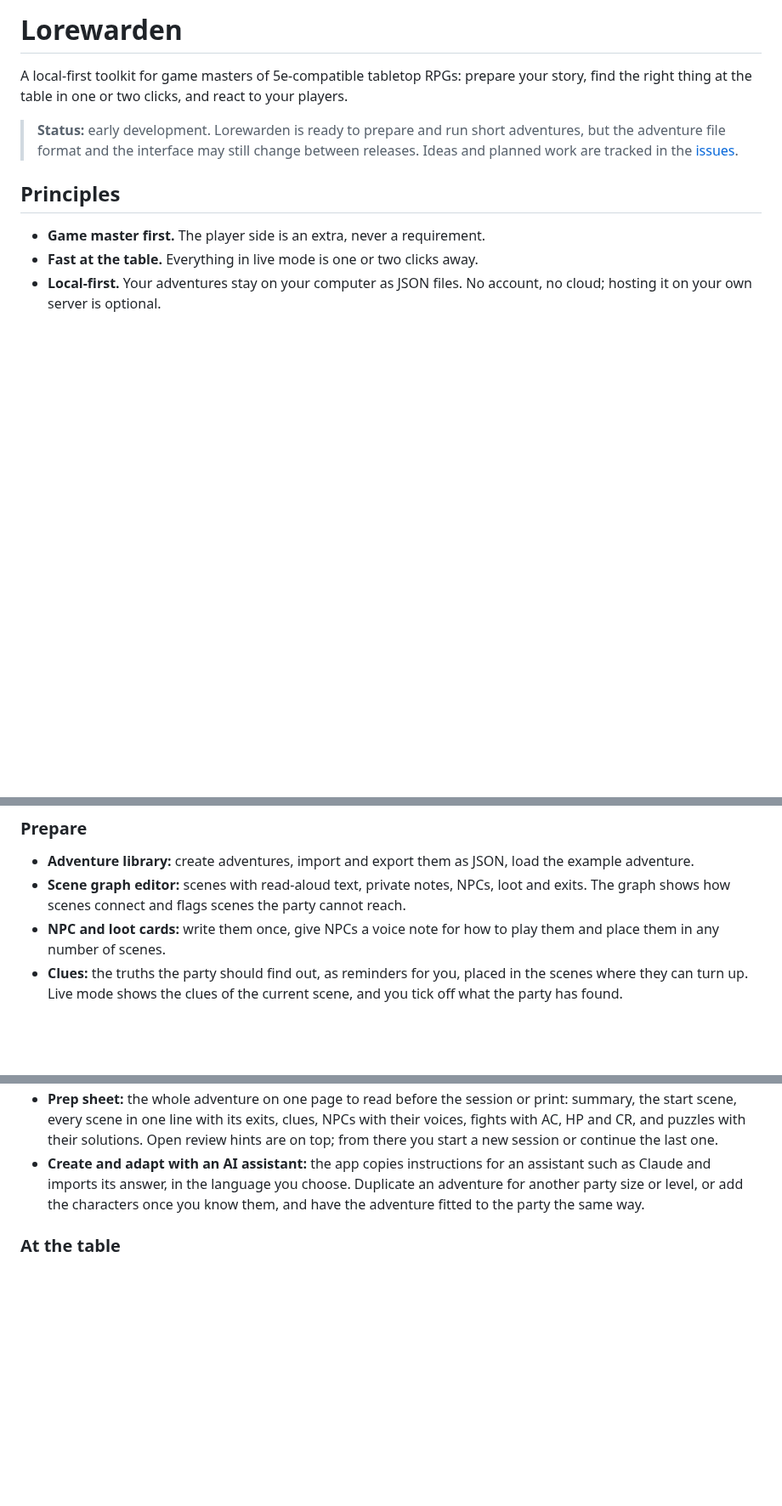
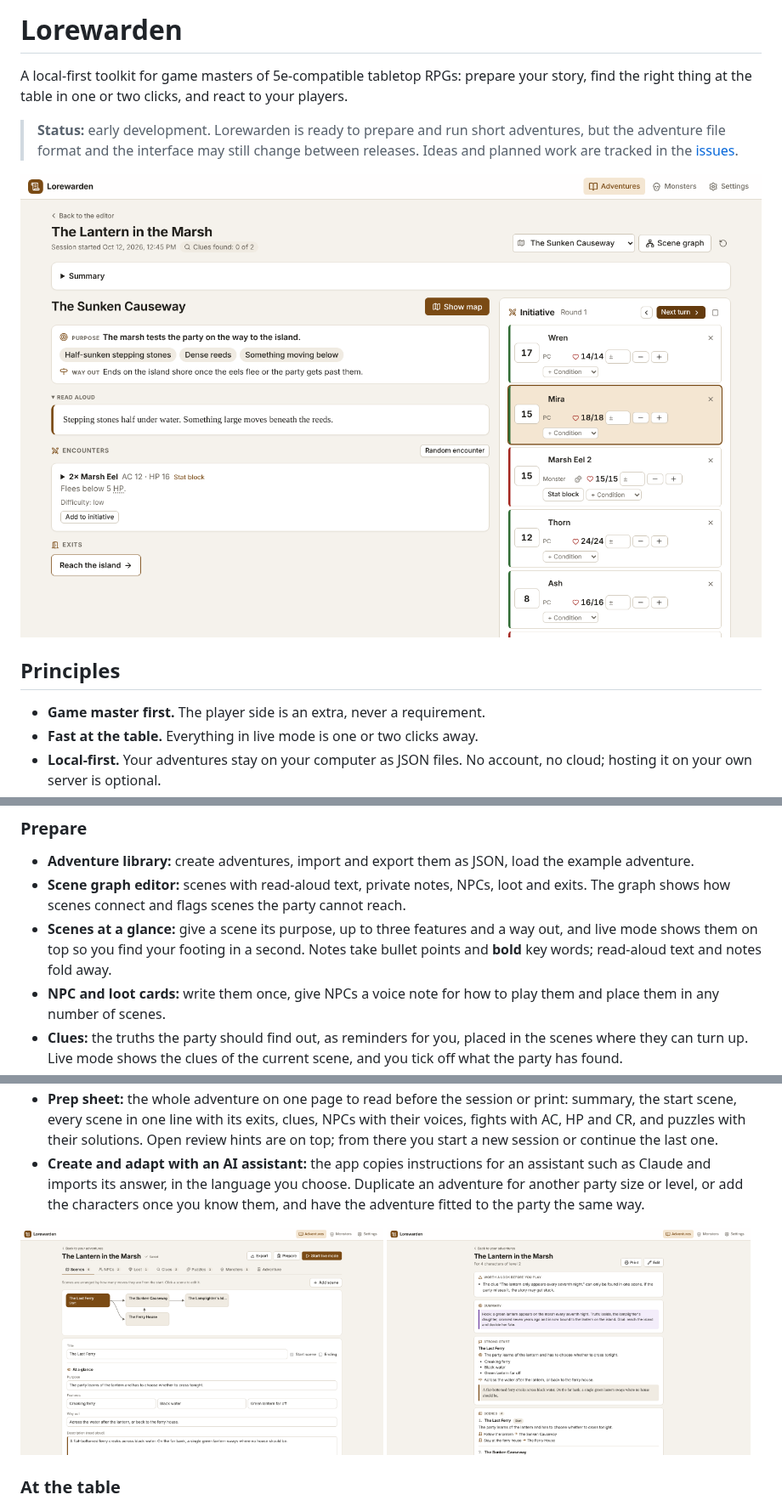
Before and after one commit to mLampir/lorewarden, a Markdown page: README.md, 3 parts joined by grey strips. Shown at 85% size. Rendered like a GitHub page; pictures changed too: docs/images/live-mode.png (added), docs/images/prep-sheet.png (added), docs/images/scene-editor.png (added); blank space fills up the shorter version.

Commit message:
Show screenshots in the README and describe scenes at a glance
Co-Authored-By: Claude Opus 5.5 (1M context) <noreply@anthropic.com>

```diff
--- a/README.md
+++ b/README.md
@@ -3,6 +3,8 @@
 A local-first toolkit for game masters of 5e-compatible tabletop RPGs: prepare your story, find the right thing at the table in one or two clicks, and react to your players.
 
 > **Status:** early development. Lorewarden is ready to prepare and run short adventures, but the adventure file format and the interface may still change between releases. Ideas and planned work are tracked in the [issues](https://github.com/mLampir/lorewarden/issues).
+
+![Live mode: the scene the party is in, with its purpose, read-aloud text and encounter, next to the running initiative tracker](docs/images/live-mode.png)
 
 ## Principles
 
@@ -18,12 +20,18 @@ A local-first toolkit for game masters of 5e-compatible tabletop RPGs: prepare y
 
 - **Adventure library:** create adventures, import and export them as JSON, load the example adventure.
 - **Scene graph editor:** scenes with read-aloud text, private notes, NPCs, loot and exits. The graph shows how scenes connect and flags scenes the party cannot reach.
+- **Scenes at a glance:** give a scene its purpose, up to three features and a way out, and live mode shows them on top so you find your footing in a second. Notes take bullet points and **bold** key words; read-aloud text and notes fold away.
 - **NPC and loot cards:** write them once, give NPCs a voice note for how to play them and place them in any number of scenes.
 - **Clues:** the truths the party should find out, as reminders for you, placed in the scenes where they can turn up. Live mode shows the clues of the current scene, and you tick off what the party has found.
 - **Encounter generator:** pick a difficulty and, if you like, a creature type, and Lorewarden puts together a fight that fits the party by the SRD 5.2 XP budget, from the SRD monsters and your own. Add it to a scene in the editor, or roll one up in live mode when the players go somewhere you did not plan for. Change the number of monsters and see right away how hard the fight is.
 - **Review before you play:** dead ends, clues that are easy to miss, puzzles without a solution or hints, encounters whose XP no longer fit the party (SRD 5.2 budget), and boss fights without any mechanic.
 - **Prep sheet:** the whole adventure on one page to read before the session or print: summary, the start scene, every scene in one line with its exits, clues, NPCs with their voices, fights with AC, HP and CR, and puzzles with their solutions. Open review hints are on top; from there you start a new session or continue the last one.
 - **Create and adapt with an AI assistant:** the app copies instructions for an assistant such as Claude and imports its answer, in the language you choose. Duplicate an adventure for another party size or level, or add the characters once you know them, and have the adventure fitted to the party the same way.
+
+<p>
+  <img src="docs/images/scene-editor.png" alt="Scene editor with the scene graph and the at-a-glance fields of a scene" width="49%">
+  <img src="docs/images/prep-sheet.png" alt="Prep sheet with review hints, summary, strong start and the list of scenes" width="49%">
+</p>
 
 ### At the table
 
```
Also changed, not shown: other parts of README.md (+2 -0 lines), CLAUDE.md (+1 -1 lines), docs/images/battle-map.png (added).
